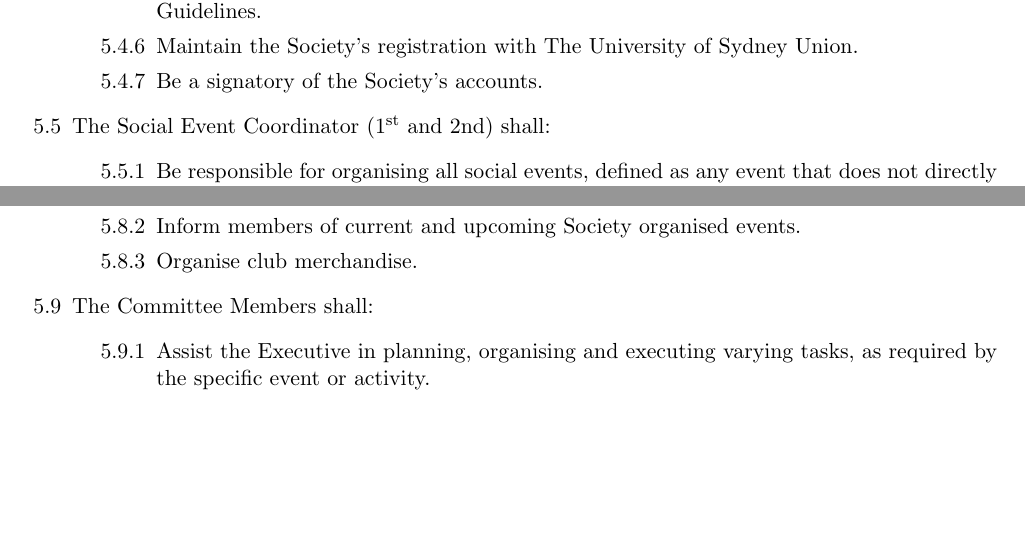
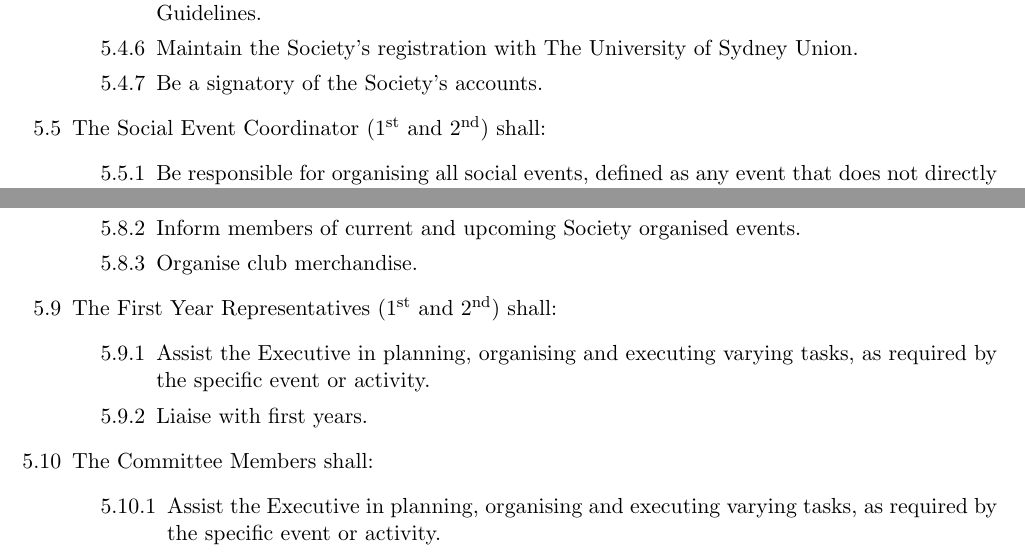
Before and after one commit to USYDSUMO/Sydney-University-Mechatronics-Organisation-Constitution, a LaTeX document (main.tex): two parts of page 5 of 10, joined at a grey line, cut so that both start at the same text, the shorter picture padded with empty space. Compiled offline with pdfLaTeX.

Commit message:
Adding in 2022 constitutional ammendments I forgot to add in the last commit

```diff
--- a/main.tex
+++ b/main.tex
@@ -124,7 +124,7 @@ The name of the Society shall be ‘Sydney University Mechatronics Organisation
         \item Maintain the Society’s registration with The University of Sydney Union.
         \item Be a signatory of the Society’s accounts.
     \end{enumerate}
-    \item The Social Event Coordinator (1\textsuperscript{st} and 2nd) shall:
+    \item The Social Event Coordinator (1\textsuperscript{st} and 2\textsuperscript{nd}) shall:
     \begin{enumerate}[\hspace{5mm}\thesection.\theenumi.\arabic{enumii}]
         \item Be responsible for organising all social events, defined as any event that does not directly benefit a participant in developing a skill required in the professional Mechatronics field.
         \item Book the social event venue, organise the transport and ticketing, and ensure the event complies with all relevant safety procedures.
@@ -146,6 +146,11 @@ The name of the Society shall be ‘Sydney University Mechatronics Organisation
         \item Create advertising and promotional material for events, both on and off campus.
         \item Inform members of current and upcoming Society organised events.
         \item Organise club merchandise.
+    \end{enumerate}
+    \item The First Year Representatives (1\textsuperscript{st} and 2\textsuperscript{nd})  shall:
+    \begin{enumerate}[\hspace{5mm}\thesection.\theenumi.\arabic{enumii}]
+        \item Assist the Executive in planning, organising and executing varying tasks, as required by the specific event or activity.
+        \item Liaise with first years.
     \end{enumerate}
     \item The Committee Members shall:
     \begin{enumerate}[\hspace{5mm}\thesection.\theenumi.\arabic{enumii}]
```
Also changed, not shown: main.tex (2 more changed lines).
